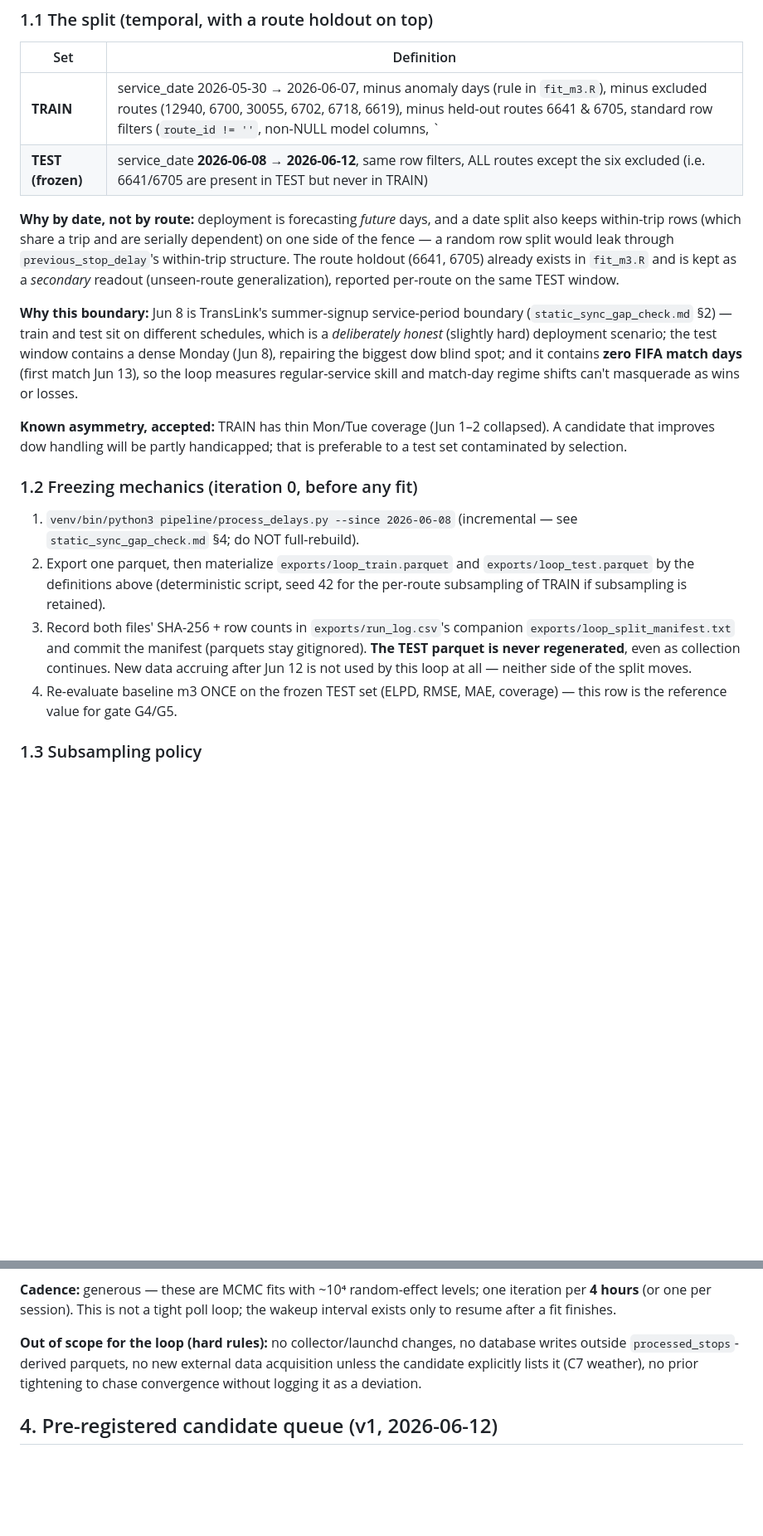
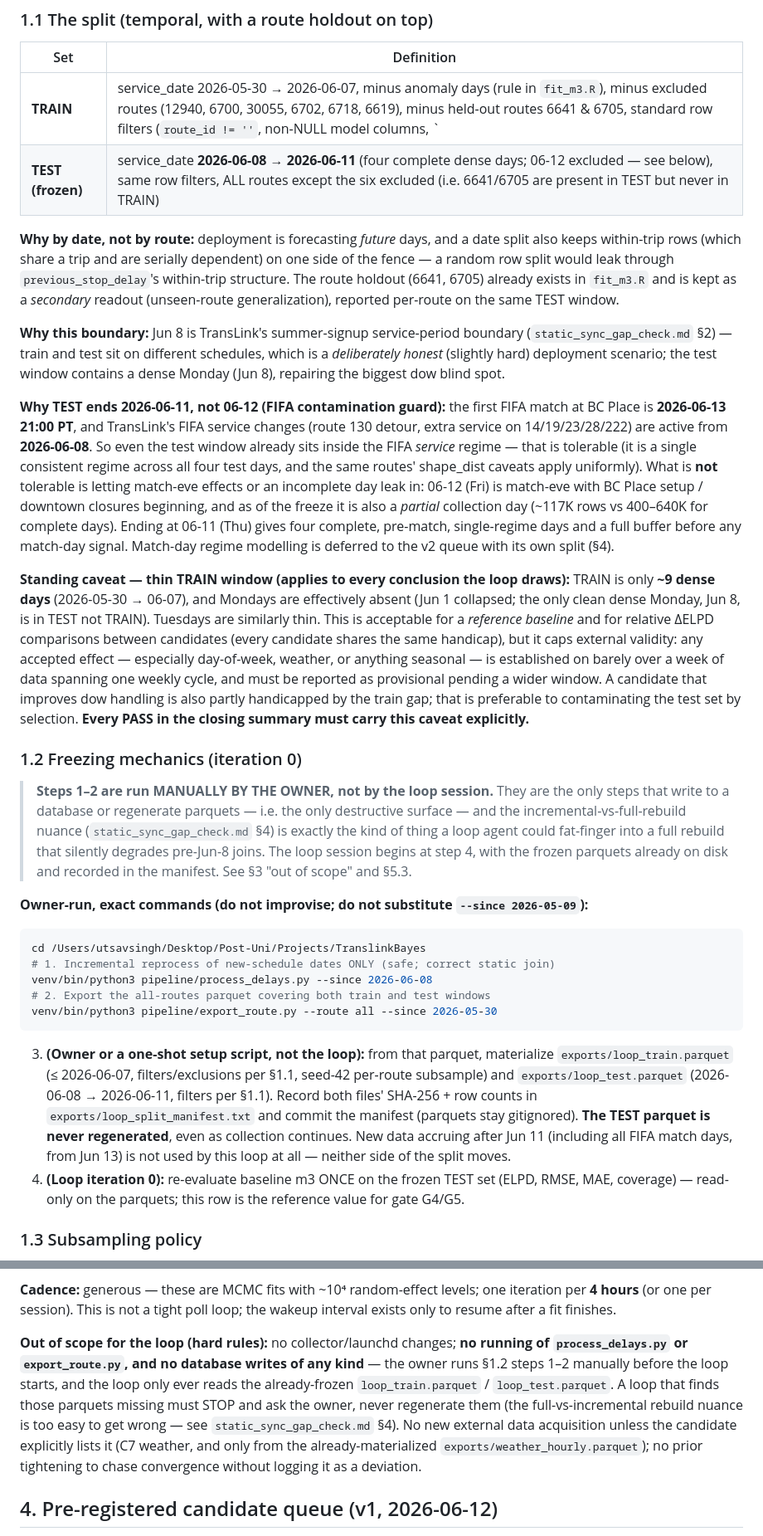
Before and after one commit to Utsav02/TranslinkBayes, a Markdown page: docs/model_loop_spec.md, 2 parts joined by grey strips. Shown at 83% size. Drawn GitHub-style; blank space fills up the shorter version.

Commit message:
Fix FIFA contamination in frozen test window; lock data-prep to owner
- TEST trimmed to 2026-06-08..06-11 (drop 06-12: match-eve + partial day;
  first match 06-13). FIFA service regime active since 06-08 is documented as
  a uniform, tolerated condition across all 4 test days.
- Add standing thin-train caveat (~9 dense days, Mondays absent) that must
  attach to every loop conclusion.
- Move process_delays/export to owner-run manual steps with exact pinned
  commands; forbid the loop from any DB write or full-rebuild.
- C7 weather APPROVED; owner decisions §5 marked resolved.

Co-Authored-By: Claude Fable 5 <noreply@anthropic.com>

````diff
--- a/docs/model_loop_spec.md
+++ b/docs/model_loop_spec.md
@@ -13,7 +13,7 @@ document has been fit yet; the candidate queue below is a **pre-registration**.
 | Set | Definition |
 |---|---|
 | **TRAIN** | service_date 2026-05-30 → 2026-06-07, minus anomaly days (rule in `fit_m3.R`), minus excluded routes (12940, 6700, 30055, 6702, 6718, 6619), minus held-out routes 6641 & 6705, standard row filters (`route_id != ''`, non-NULL model columns, `|delay| ≤ 3600`, `|prev| ≤ 3600`) |
-| **TEST (frozen)** | service_date **2026-06-08 → 2026-06-12**, same row filters, ALL routes except the six excluded (i.e. 6641/6705 are present in TEST but never in TRAIN) |
+| **TEST (frozen)** | service_date **2026-06-08 → 2026-06-11** (four complete dense days; 06-12 excluded — see below), same row filters, ALL routes except the six excluded (i.e. 6641/6705 are present in TEST but never in TRAIN) |
 
 **Why by date, not by route:** deployment is forecasting *future* days, and a
 date split also keeps within-trip rows (which share a trip and are serially
@@ -26,29 +26,67 @@ already exists in `fit_m3.R` and is kept as a *secondary* readout
 boundary (`static_sync_gap_check.md` §2) — train and test sit on different
 schedules, which is a *deliberately honest* (slightly hard) deployment
 scenario; the test window contains a dense Monday (Jun 8), repairing the
-biggest dow blind spot; and it contains **zero FIFA match days** (first match
-Jun 13), so the loop measures regular-service skill and match-day regime
-shifts can't masquerade as wins or losses.
+biggest dow blind spot.
 
-**Known asymmetry, accepted:** TRAIN has thin Mon/Tue coverage (Jun 1–2
-collapsed). A candidate that improves dow handling will be partly handicapped;
-that is preferable to a test set contaminated by selection.
+**Why TEST ends 2026-06-11, not 06-12 (FIFA contamination guard):** the first
+FIFA match at BC Place is **2026-06-13 21:00 PT**, and TransLink's FIFA service
+changes (route 130 detour, extra service on 14/19/23/28/222) are active from
+**2026-06-08**. So even the test window already sits inside the FIFA *service*
+regime — that is tolerable (it is a single consistent regime across all four
+test days, and the same routes' shape_dist caveats apply uniformly). What is
+**not** tolerable is letting match-eve effects or an incomplete day leak in:
+06-12 (Fri) is match-eve with BC Place setup / downtown closures beginning, and
+as of the freeze it is also a *partial* collection day (~117K rows vs 400–640K
+for complete days). Ending at 06-11 (Thu) gives four complete, pre-match,
+single-regime days and a full buffer before any match-day signal. Match-day
+regime modelling is deferred to the v2 queue with its own split (§4).
 
-### 1.2 Freezing mechanics (iteration 0, before any fit)
+**Standing caveat — thin TRAIN window (applies to every conclusion the loop
+draws):** TRAIN is only **~9 dense days** (2026-05-30 → 06-07), and Mondays are
+effectively absent (Jun 1 collapsed; the only clean dense Monday, Jun 8, is in
+TEST not TRAIN). Tuesdays are similarly thin. This is acceptable for a
+*reference baseline* and for relative ΔELPD comparisons between candidates
+(every candidate shares the same handicap), but it caps external validity:
+any accepted effect — especially day-of-week, weather, or anything seasonal —
+is established on barely over a week of data spanning one weekly cycle, and
+must be reported as provisional pending a wider window. A candidate that
+improves dow handling is also partly handicapped by the train gap; that is
+preferable to contaminating the test set by selection. **Every PASS in the
+closing summary must carry this caveat explicitly.**
 
-1. `venv/bin/python3 pipeline/process_delays.py --since 2026-06-08`
-   (incremental — see `static_sync_gap_check.md` §4; do NOT full-rebuild).
-2. Export one parquet, then materialize `exports/loop_train.parquet` and
-   `exports/loop_test.parquet` by the definitions above (deterministic
-   script, seed 42 for the per-route subsampling of TRAIN if subsampling is
-   retained).
-3. Record both files' SHA-256 + row counts in `exports/run_log.csv`'s
-   companion `exports/loop_split_manifest.txt` and commit the manifest
+### 1.2 Freezing mechanics (iteration 0)
+
+> **Steps 1–2 are run MANUALLY BY THE OWNER, not by the loop session.** They
+> are the only steps that write to a database or regenerate parquets — i.e.
+> the only destructive surface — and the incremental-vs-full-rebuild nuance
+> (`static_sync_gap_check.md` §4) is exactly the kind of thing a loop agent
+> could fat-finger into a full rebuild that silently degrades pre-Jun-8 joins.
+> The loop session begins at step 4, with the frozen parquets already on disk
+> and recorded in the manifest. See §3 "out of scope" and §5.3.
+
+**Owner-run, exact commands (do not improvise; do not substitute `--since
+2026-05-09`):**
+
+```bash
+cd /Users/utsavsingh/Desktop/Post-Uni/Projects/TranslinkBayes
+# 1. Incremental reprocess of new-schedule dates ONLY (safe; correct static join)
+venv/bin/python3 pipeline/process_delays.py --since 2026-06-08
+# 2. Export the all-routes parquet covering both train and test windows
+venv/bin/python3 pipeline/export_route.py --route all --since 2026-05-30
+```
+
+3. **(Owner or a one-shot setup script, not the loop):** from that parquet,
+   materialize `exports/loop_train.parquet` (≤ 2026-06-07, filters/exclusions
+   per §1.1, seed-42 per-route subsample) and `exports/loop_test.parquet`
+   (2026-06-08 → 2026-06-11, filters per §1.1). Record both files' SHA-256 +
+   row counts in `exports/loop_split_manifest.txt` and commit the manifest
    (parquets stay gitignored). **The TEST parquet is never regenerated**, even
-   as collection continues. New data accruing after Jun 12 is not used by
-   this loop at all — neither side of the split moves.
-4. Re-evaluate baseline m3 ONCE on the frozen TEST set (ELPD, RMSE, MAE,
-   coverage) — this row is the reference value for gate G4/G5.
+   as collection continues. New data accruing after Jun 11 (including all FIFA
+   match days, from Jun 13) is not used by this loop at all — neither side of
+   the split moves.
+4. **(Loop iteration 0):** re-evaluate baseline m3 ONCE on the frozen TEST set
+   (ELPD, RMSE, MAE, coverage) — read-only on the parquets; this row is the
+   reference value for gate G4/G5.
 
 ### 1.3 Subsampling policy
 
@@ -152,10 +190,16 @@ integrity broken).
 one iteration per **4 hours** (or one per session). This is not a tight poll
 loop; the wakeup interval exists only to resume after a fit finishes.
 
-**Out of scope for the loop (hard rules):** no collector/launchd changes, no
-database writes outside `processed_stops`-derived parquets, no new external
-data acquisition unless the candidate explicitly lists it (C7 weather), no
-prior tightening to chase convergence without logging it as a deviation.
+**Out of scope for the loop (hard rules):** no collector/launchd changes; **no
+running of `process_delays.py` or `export_route.py`, and no database writes of
+any kind** — the owner runs §1.2 steps 1–2 manually before the loop starts, and
+the loop only ever reads the already-frozen `loop_train.parquet` /
+`loop_test.parquet`. A loop that finds those parquets missing must STOP and ask
+the owner, never regenerate them (the full-vs-incremental rebuild nuance is too
+easy to get wrong — see `static_sync_gap_check.md` §4). No new external data
+acquisition unless the candidate explicitly lists it (C7 weather, and only from
+the already-materialized `exports/weather_hourly.parquet`); no prior tightening
+to chase convergence without logging it as a deviation.
 
 ## 4. Pre-registered candidate queue (v1, 2026-06-12)
 
````
Also changed, not shown: other parts of docs/model_loop_spec.md (+14 -9 lines).
